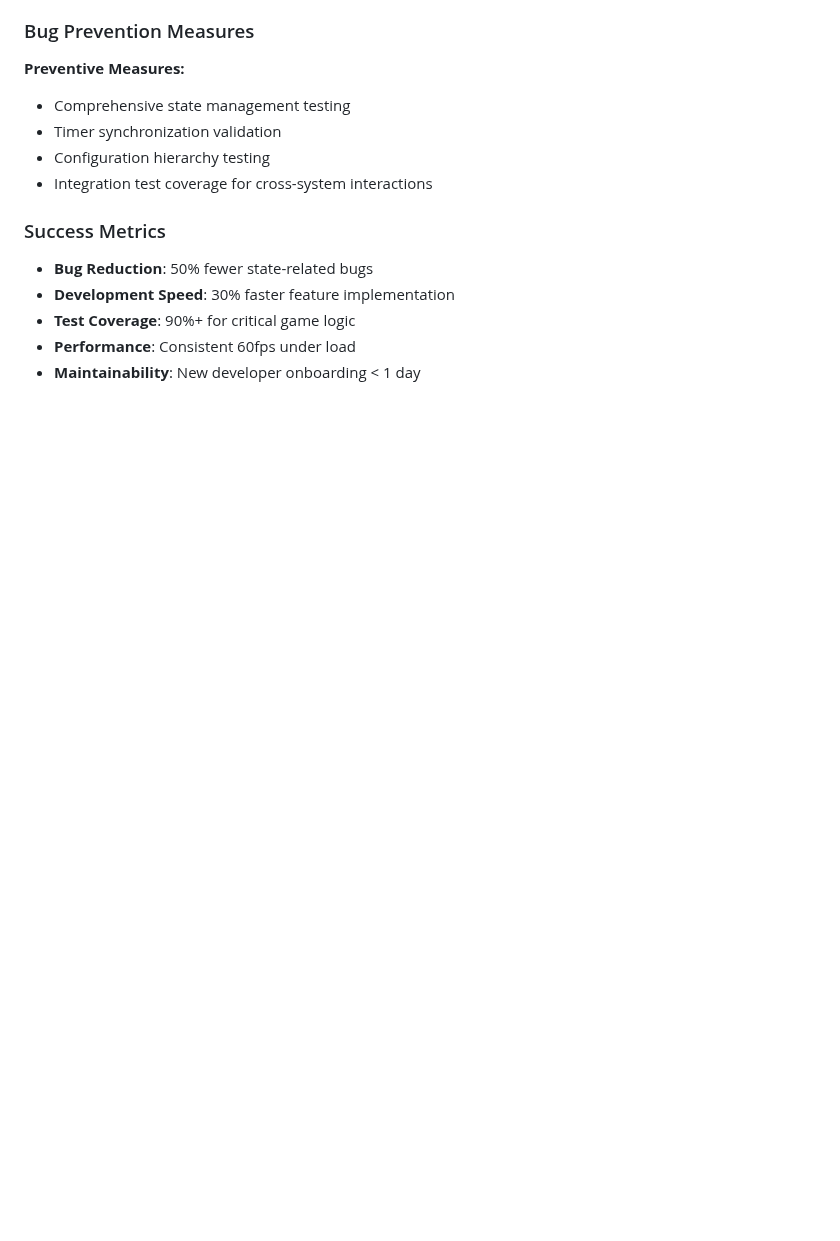
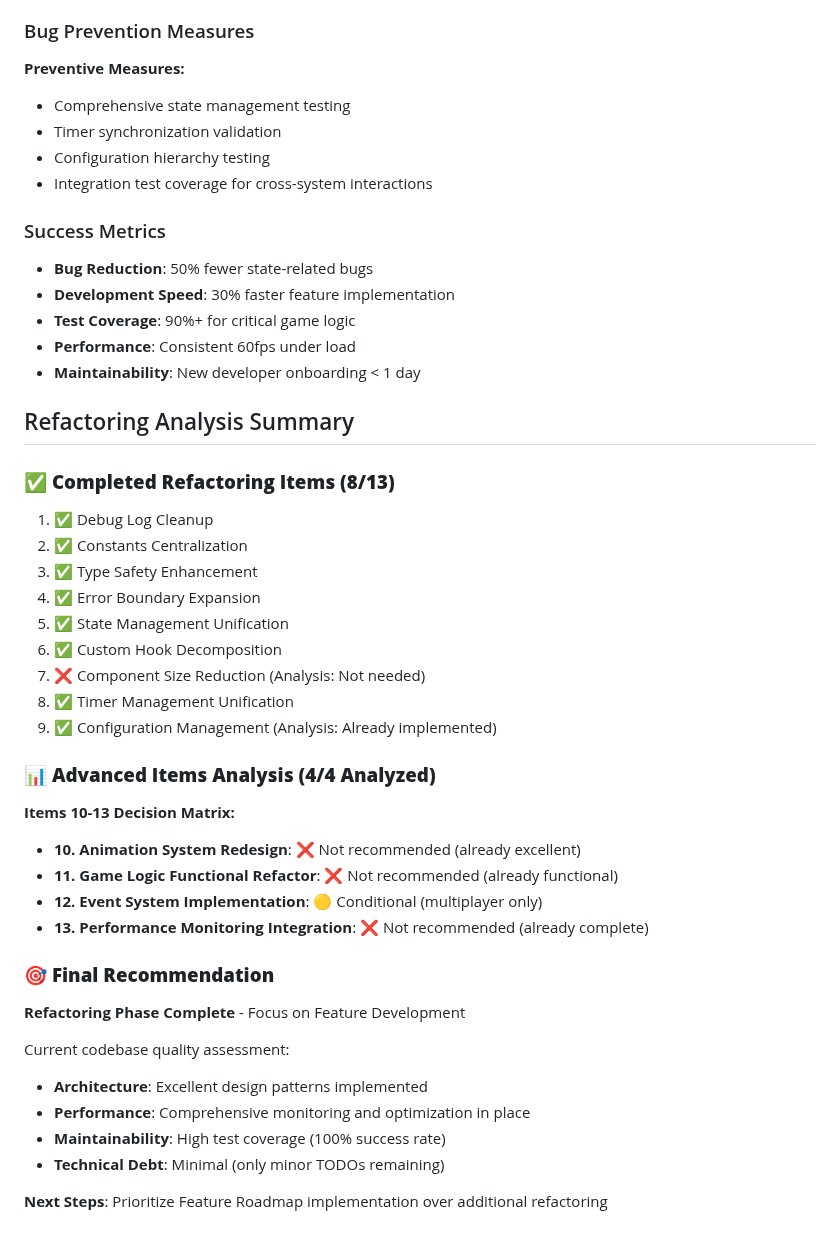
Before and after one commit to sakataka/tetris-game, a Markdown page: CLAUDE.md, the part around one of its changes. GitHub-like rendering; blank space fills up the shorter version.

```diff
--- a/CLAUDE.md
+++ b/CLAUDE.md
@@ -556,3 +578,39 @@ Based on recent bug fixes and structural analysis, these refactoring items will
 - **Test Coverage**: 90%+ for critical game logic
 - **Performance**: Consistent 60fps under load
 - **Maintainability**: New developer onboarding < 1 day
+
+## Refactoring Analysis Summary
+
+### ✅ **Completed Refactoring Items (8/13)**
+
+1. ✅ Debug Log Cleanup
+2. ✅ Constants Centralization
+3. ✅ Type Safety Enhancement
+4. ✅ Error Boundary Expansion
+5. ✅ State Management Unification
+6. ✅ Custom Hook Decomposition
+7. ❌ Component Size Reduction (Analysis: Not needed)
+8. ✅ Timer Management Unification
+9. ✅ Configuration Management (Analysis: Already implemented)
+
+### 📊 **Advanced Items Analysis (4/4 Analyzed)**
+
+**Items 10-13 Decision Matrix:**
+
+- **10. Animation System Redesign**: ❌ Not recommended (already excellent)
+- **11. Game Logic Functional Refactor**: ❌ Not recommended (already functional)
+- **12. Event System Implementation**: 🟡 Conditional (multiplayer only)
+- **13. Performance Monitoring Integration**: ❌ Not recommended (already complete)
+
+### 🎯 **Final Recommendation**
+
+**Refactoring Phase Complete** - Focus on Feature Development
+
+Current codebase quality assessment:
+
+- **Architecture**: Excellent design patterns implemented
+- **Performance**: Comprehensive monitoring and optimization in place
+- **Maintainability**: High test coverage (100% success rate)
+- **Technical Debt**: Minimal (only minor TODOs remaining)
+
+**Next Steps**: Prioritize Feature Roadmap implementation over additional refactoring
```
Also changed, not shown: other parts of CLAUDE.md (+42 -20 lines).
